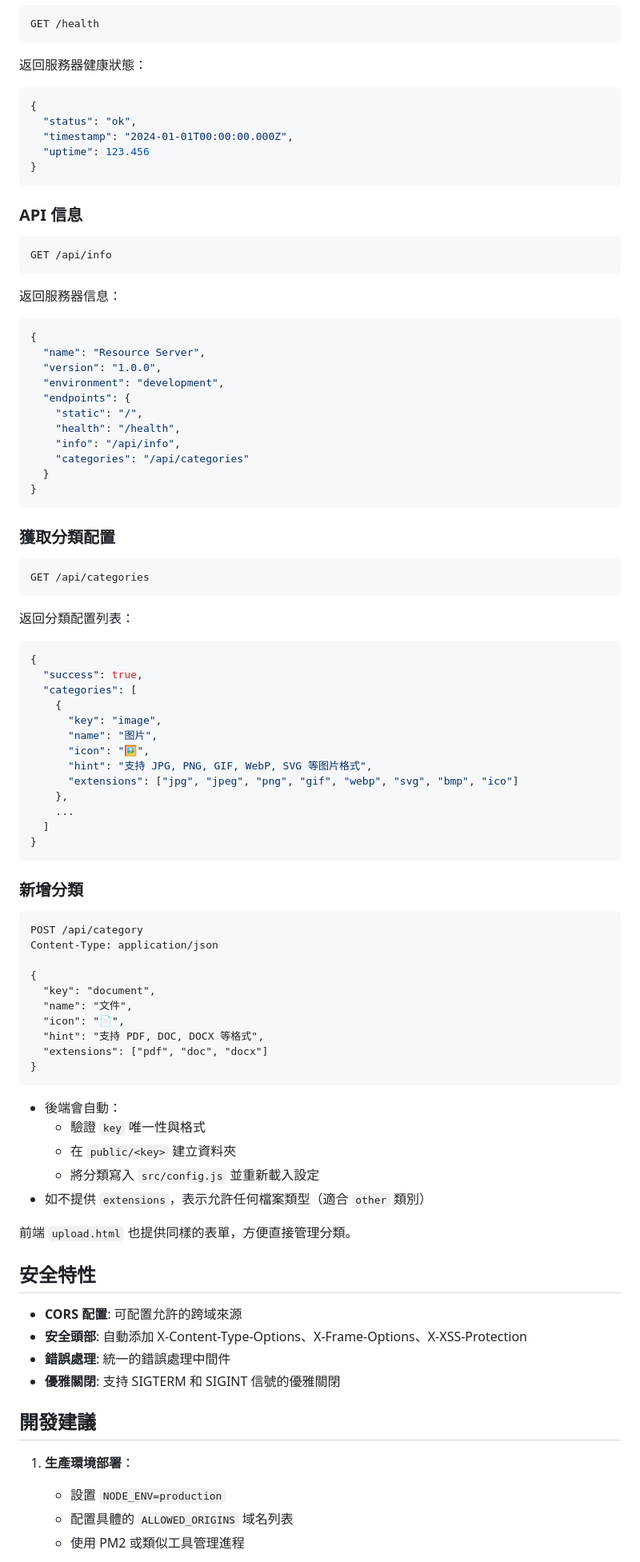
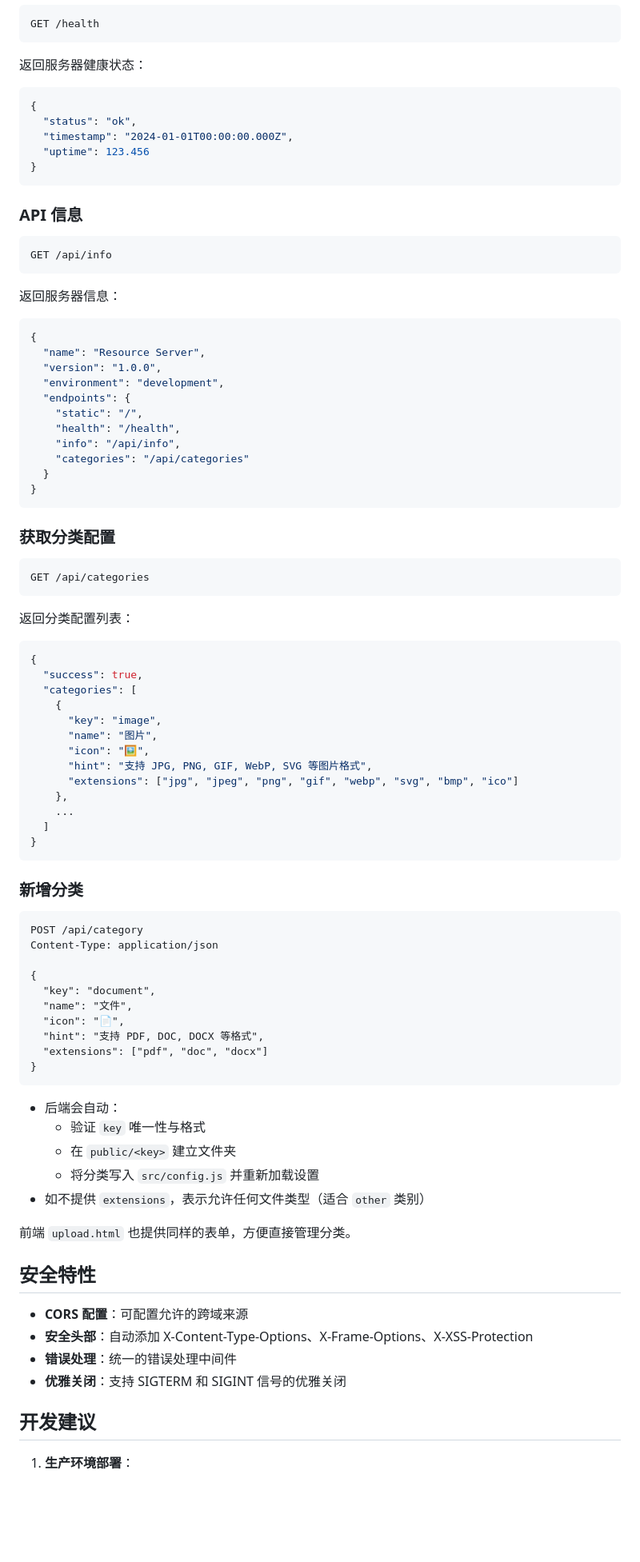
Before and after one commit to 3405008677/Resource-management, a Markdown page: README.md, the part around one of its changes. Shown at 80% size. Rendered like a GitHub page; blank space fills up the shorter version.

````diff
--- a/README.md
+++ b/README.md
@@ -112,7 +153,8 @@ npm start
 GET /health
 ```
 
-返回服務器健康狀態：
+返回服务器健康状态：
+
 ```json
 {
   "status": "ok",
@@ -127,7 +169,8 @@ GET /health
 GET /api/info
 ```
 
-返回服務器信息：
+返回服务器信息：
+
 ```json
 {
   "name": "Resource Server",
@@ -142,13 +185,14 @@ GET /api/info
 }
 ```
 
-### 獲取分類配置
+### 获取分类配置
 
 ```
 GET /api/categories
 ```
 
-返回分類配置列表：
+返回分类配置列表：
+
 ```json
 {
   "success": true,
@@ -165,7 +209,7 @@ GET /api/categories
 }
 ```
 
-### 新增分類
+### 新增分类
 
 ```
 POST /api/category
@@ -180,25 +224,22 @@ Content-Type: application/json
 }
 ```
 
-- 後端會自動：
-  - 驗證 `key` 唯一性與格式
-  - 在 `public/<key>` 建立資料夾
-  - 將分類寫入 `src/config.js` 並重新載入設定
-- 如不提供 `extensions`，表示允許任何檔案類型（適合 `other` 類別）
+- 后端会自动：
+  - 验证 `key` 唯一性与格式
+  - 在 `public/<key>` 建立文件夹
+  - 将分类写入 `src/config.js` 并重新加载设置
+- 如不提供 `extensions`，表示允许任何文件类型（适合 `other` 类别）
 
-前端 `upload.html` 也提供同樣的表單，方便直接管理分類。
+前端 `upload.html` 也提供同样的表单，方便直接管理分类。
 
 ## 安全特性
 
-- **CORS 配置**: 可配置允許的跨域來源
-- **安全頭部**: 自動添加 X-Content-Type-Options、X-Frame-Options、X-XSS-Protection
-- **錯誤處理**: 統一的錯誤處理中間件
-- **優雅關閉**: 支持 SIGTERM 和 SIGINT 信號的優雅關閉
+- **CORS 配置**：可配置允许的跨域来源
+- **安全头部**：自动添加 X-Content-Type-Options、X-Frame-Options、X-XSS-Protection
+- **错误处理**：统一的错误处理中间件
+- **优雅关闭**：支持 SIGTERM 和 SIGINT 信号的优雅关闭
 
-## 開發建議
+## 开发建议
 
-1. **生產環境部署**：
-   - 設置 `NODE_ENV=production`
-   - 配置具體的 `ALLOWED_ORIGINS` 域名列表
-   - 使用 PM2 或類似工具管理進程
+1. **生产环境部署**：
 
````
Also changed, not shown: other parts of README.md (+108 -62 lines).
